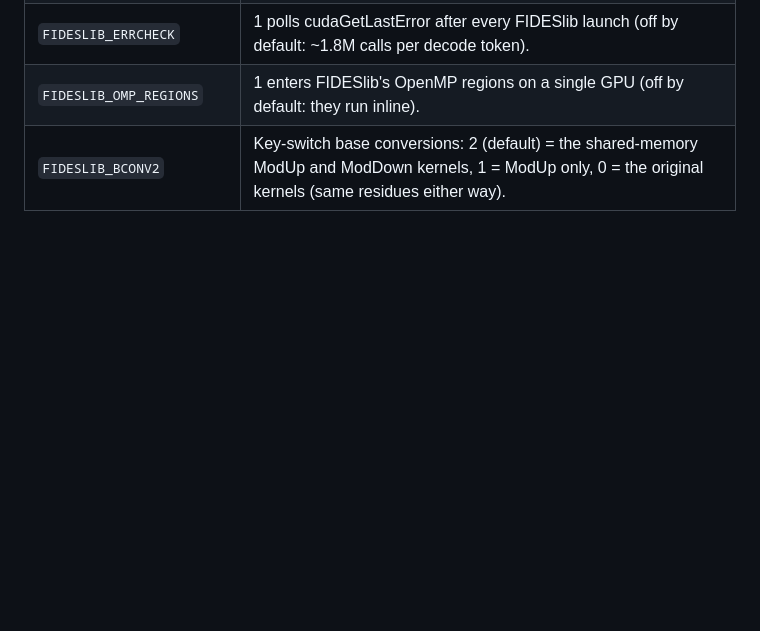
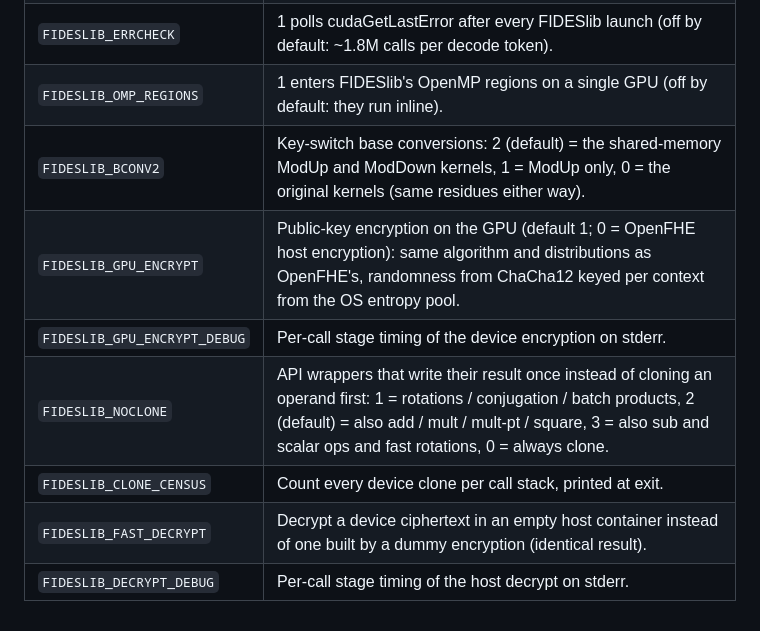
Before and after one commit to gladia-research-group/perseus, a Markdown page: ENV_VARS.md, the part around the change. GitHub-like rendering; blank space fills up the shorter version.

Commit message:
GPU_ENCRYPT and NOCLONE=2 by default

```diff
--- a/ENV_VARS.md
+++ b/ENV_VARS.md
@@ -169,3 +169,9 @@ Regenerate this file with `python scripts/utils/scan_env_vars.py`.
 | `FIDESLIB_ERRCHECK` | 1 polls cudaGetLastError after every FIDESlib launch (off by default: ~1.8M calls per decode token). |
 | `FIDESLIB_OMP_REGIONS` | 1 enters FIDESlib's OpenMP regions on a single GPU (off by default: they run inline). |
 | `FIDESLIB_BCONV2` | Key-switch base conversions: 2 (default) = the shared-memory ModUp and ModDown kernels, 1 = ModUp only, 0 = the original kernels (same residues either way). |
+| `FIDESLIB_GPU_ENCRYPT` | Public-key encryption on the GPU (default 1; 0 = OpenFHE host encryption): same algorithm and distributions as OpenFHE's, randomness from ChaCha12 keyed per context from the OS entropy pool. |
+| `FIDESLIB_GPU_ENCRYPT_DEBUG` | Per-call stage timing of the device encryption on stderr. |
+| `FIDESLIB_NOCLONE` | API wrappers that write their result once instead of cloning an operand first: 1 = rotations / conjugation / batch products, 2 (default) = also add / mult / mult-pt / square, 3 = also sub and scalar ops and fast rotations, 0 = always clone. |
+| `FIDESLIB_CLONE_CENSUS` | Count every device clone per call stack, printed at exit. |
+| `FIDESLIB_FAST_DECRYPT` | Decrypt a device ciphertext in an empty host container instead of one built by a dummy encryption (identical result). |
+| `FIDESLIB_DECRYPT_DEBUG` | Per-call stage timing of the host decrypt on stderr. |
```
